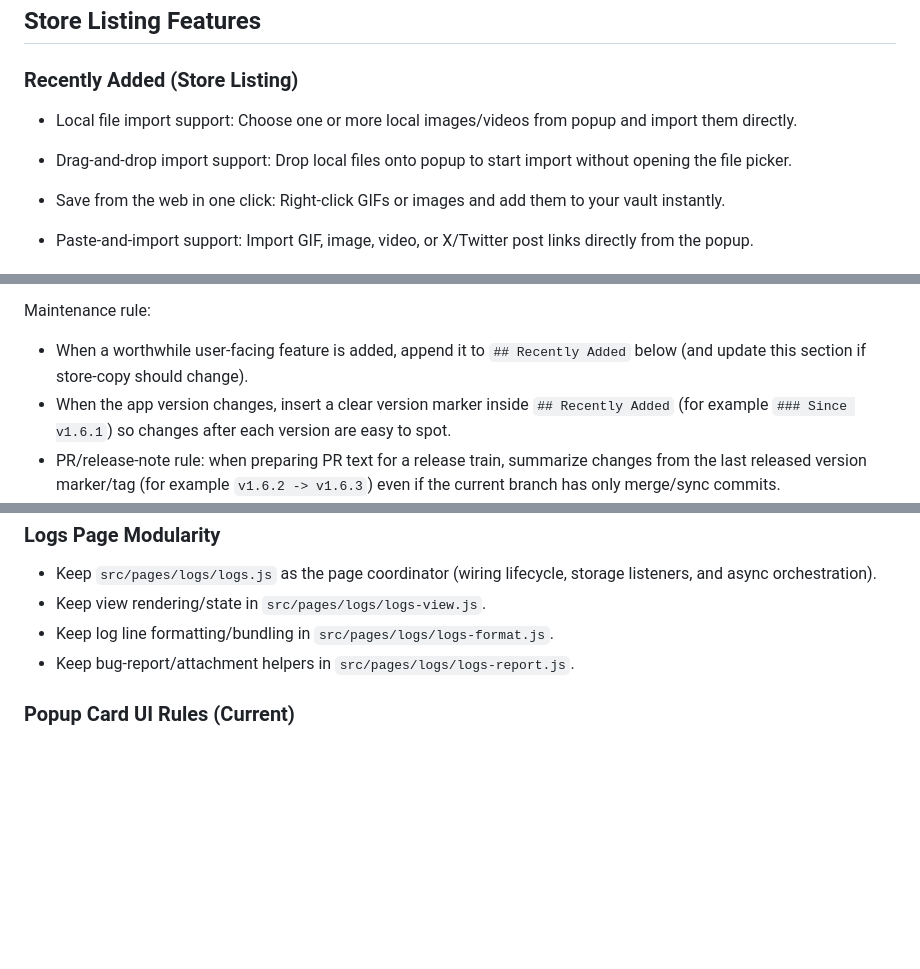
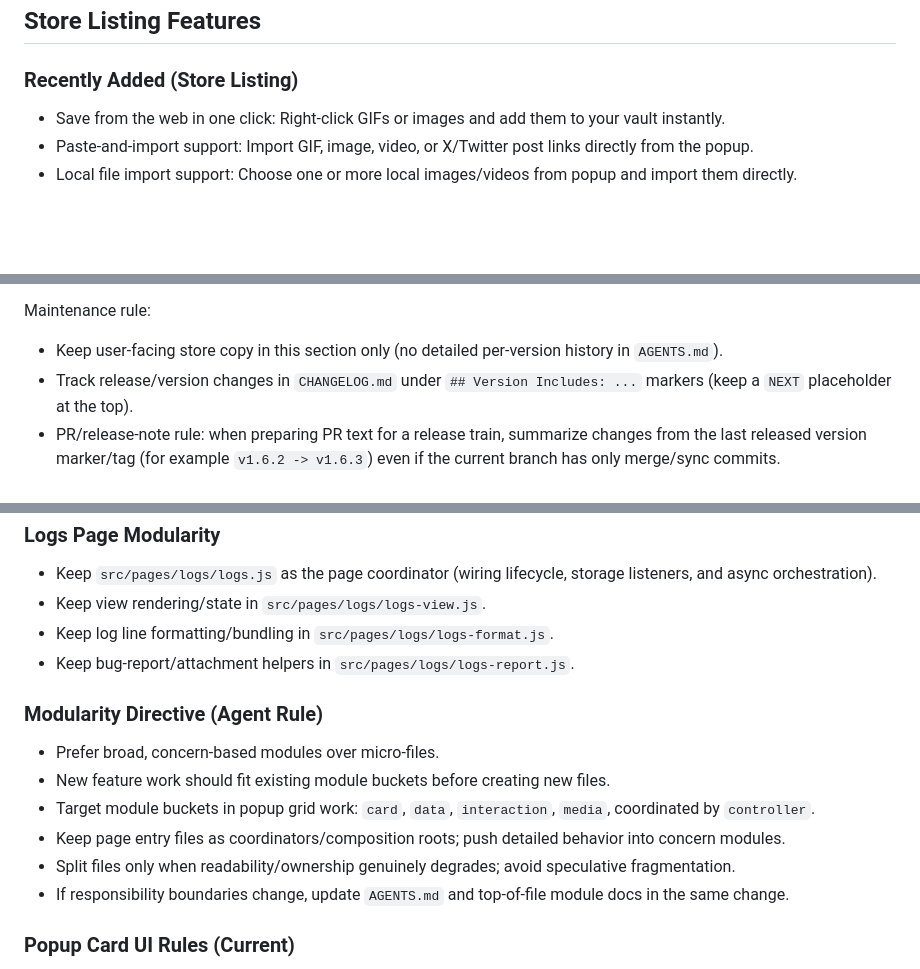
Before and after one commit to linnathoncode/GIF-Vault, a Markdown page: AGENTS.md, 3 parts joined by grey strips. Rendered like a GitHub page; blank space fills up the shorter version.

```diff
--- a/AGENTS.md
+++ b/AGENTS.md
@@ -29,9 +29,6 @@ Core capabilities:
 
 ### Recently Added (Store Listing)
 
-- Local file import support: Choose one or more local images/videos from popup and import them directly.
-- Drag-and-drop import support: Drop local files onto popup to start import without opening the file picker.
-
 - Save from the web in one click: Right-click GIFs or images and add them to your vault instantly.
 - Paste-and-import support: Import GIF, image, video, or X/Twitter post links directly from the popup.
 - Local file import support: Choose one or more local images/videos from popup and import them directly.
@@ -54,8 +51,8 @@ Core capabilities:
 
 Maintenance rule:
 
-- When a worthwhile user-facing feature is added, append it to `## Recently Added` below (and update this section if store-copy should change).
-- When the app version changes, insert a clear version marker inside `## Recently Added` (for example `### Since v1.6.1`) so changes after each version are easy to spot.
+- Keep user-facing store copy in this section only (no detailed per-version history in `AGENTS.md`).
+- Track release/version changes in `CHANGELOG.md` under `## Version Includes: ...` markers (keep a `NEXT` placeholder at the top).
 - PR/release-note rule: when preparing PR text for a release train, summarize changes from the last released version marker/tag (for example `v1.6.2 -> v1.6.3`) even if the current branch has only merge/sync commits.
 - Release-summary rule: for each version marker, prefer broad net-change bullets; if a feature was added and then fixed/refined within the same version, list the feature once (not each intermediate fix).
 - Documentation update rule: if a code change affects architecture, file responsibility, public behavior, or workflow expectations, update `AGENTS.md` in the same change.
@@ -151,6 +148,15 @@ PowerShell note:
 - Keep log line formatting/bundling in `src/pages/logs/logs-format.js`.
 - Keep bug-report/attachment helpers in `src/pages/logs/logs-report.js`.
 
+### Modularity Directive (Agent Rule)
+
+- Prefer broad, concern-based modules over micro-files.
+- New feature work should fit existing module buckets before creating new files.
+- Target module buckets in popup grid work: `card`, `data`, `interaction`, `media`, coordinated by `controller`.
+- Keep page entry files as coordinators/composition roots; push detailed behavior into concern modules.
+- Split files only when readability/ownership genuinely degrades; avoid speculative fragmentation.
+- If responsibility boundaries change, update `AGENTS.md` and top-of-file module docs in the same change.
+
 ### Popup Card UI Rules (Current)
 
 - Popup header/import/tab sections are de-pilled (no panel/card wrapper chrome), with subtle centered divider lines under header and progress.
```
Also changed, not shown: other parts of AGENTS.md (+3 -44 lines), CHANGELOG.md (added, +45 -0 lines).
